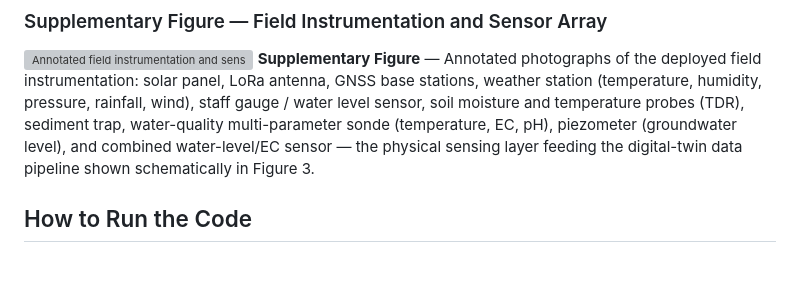
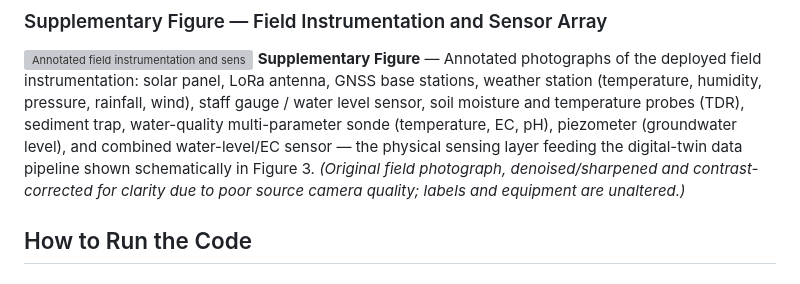
Before and after one commit to halilunaziru73-creator/Digital-Twin-for-the-Evaluation-of-Experimental-Gully-Biocontrol-Using-Morning-Glory-Ipomoea-spp, a Markdown page: README.md, the part around the change. GitHub-like rendering; grey boxes are pictures that could not be loaded.

Commit message:
Note that field instrumentation photo was enhanced (denoise/sharpen/contrast) due to poor source camera quality

```diff
--- a/README.md
+++ b/README.md
@@ -98,7 +98,9 @@ water level sensor, soil moisture and temperature probes (TDR), sediment
 trap, water-quality multi-parameter sonde (temperature, EC, pH), piezometer
 (groundwater level), and combined water-level/EC sensor — the physical
 sensing layer feeding the digital-twin data pipeline shown schematically in
-Figure 3.
+Figure 3. *(Original field photograph, denoised/sharpened and contrast-corrected
+for clarity due to poor source camera quality; labels and equipment are
+unaltered.)*
 
 ## How to Run the Code
 
```
